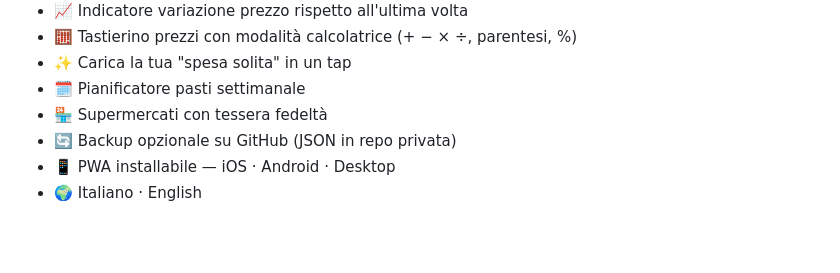
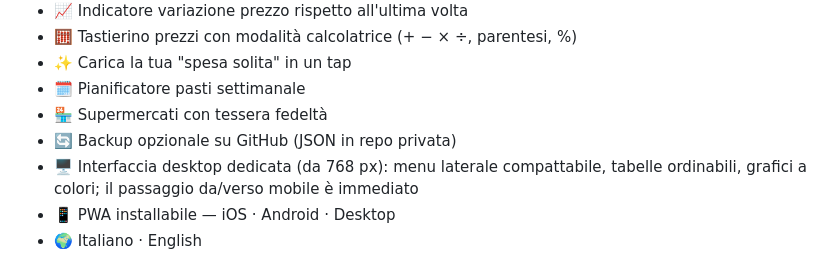
Before and after one commit to Blundert/spesa, a Markdown page: README.md, the part around one of its changes. GitHub-like rendering; blank space fills up the shorter version.

Commit message:
docs: add desktop screenshots to the READMEs and record desktop/mobile/testing rules in CLAUDE.md
Co-Authored-By: Claude Sonnet 5.5 <noreply@anthropic.com>

```diff
--- a/README.md
+++ b/README.md
@@ -54,6 +67,7 @@ senza account né server. È installabile come app nativa su iOS, Android e desk
 - 🗓️ Pianificatore pasti settimanale
 - 🏪 Supermercati con tessera fedeltà
 - 🔄 Backup opzionale su GitHub (JSON in repo privata)
+- 🖥️ Interfaccia desktop dedicata (da 768 px): menu laterale compattabile, tabelle ordinabili, grafici a colori; il passaggio da/verso mobile è immediato
 - 📱 PWA installabile — iOS · Android · Desktop
 - 🌍 Italiano · English
 
```
Also changed, not shown: other parts of README.md (+13 -0 lines), CLAUDE.md (+4 -0 lines), README.en.md (+14 -0 lines), docs/screenshots/desktop-dashboard.png (added), docs/screenshots/desktop-statistiche.png (added).
